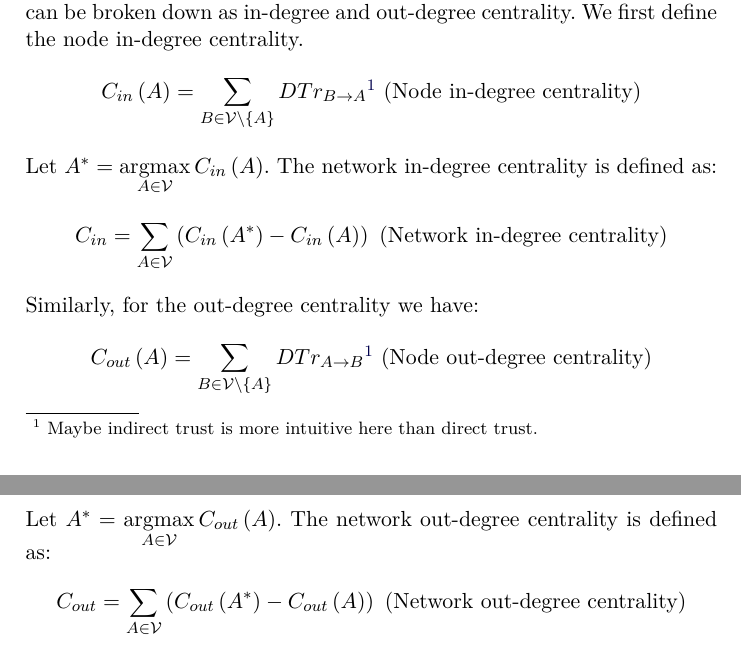
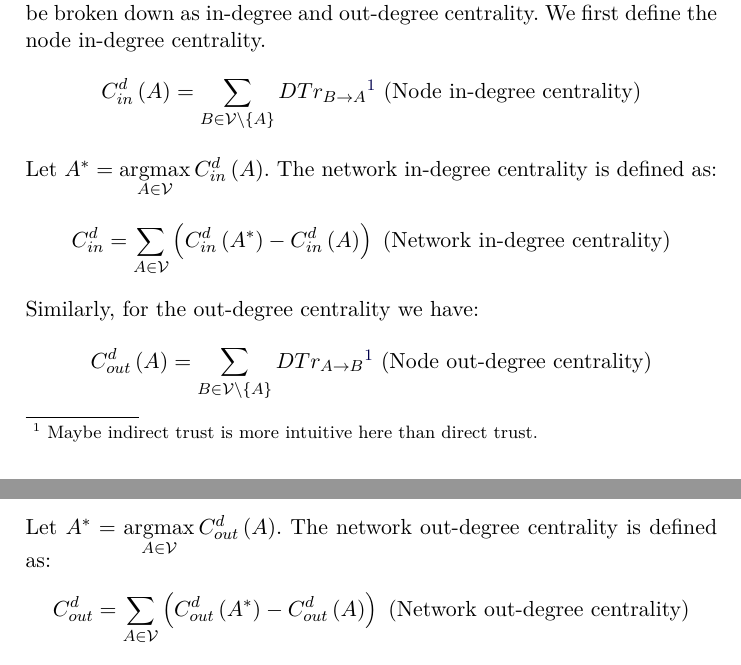
Before and after one commit to decrypto-org/TrustIsRisk, a LaTeX thesis (networkhealth/networkhealth.tex, which reads networkhealth/centrality.tex): two parts of pages 1 and 2 of 3, joined at a grey line, cut so that both start at the same text. Compiled offline with pdfLaTeX.

Commit message:
Switch to more descriptive symbols
The symbol for in/out-degree centrality is now C^d_{in/out}.

```diff
--- a/networkhealth/centrality.tex
+++ b/networkhealth/centrality.tex
@@ -6,24 +5,24 @@
     One possible approach is the degree centrality [Freeman citation], that can be broken down as in-degree and out-degree
     centrality. We first define the node in-degree centrality.
     \begin{equation*}
-      C_{in}\left(A\right) = \sum\limits_{B \in \mathcal{V} \setminus \{A\}}DTr_{B \rightarrow A}\footnote{Maybe indirect
+      C^d_{in}\left(A\right) = \sum\limits_{B \in \mathcal{V} \setminus \{A\}}DTr_{B \rightarrow A}\footnote{Maybe indirect
       trust is more intuitive here than direct trust.} \mbox{ (Node in-degree centrality)}
     \end{equation*}
-    Let $A^* = \argmax\limits_{A \in \mathcal{V}}C_{in}\left(A\right)$. The network in-degree centrality is defined as:
+    Let $A^* = \argmax\limits_{A \in \mathcal{V}}C^d_{in}\left(A\right)$. The network in-degree centrality is defined as:
     \begin{equation*}
-      C_{in} = \sum\limits_{A \in \mathcal{V}}\left(C_{in}\left(A^*\right) - C_{in}\left(A\right)\right) \mbox{ (Network
+      C^d_{in} = \sum\limits_{A \in \mathcal{V}}\left(C^d_{in}\left(A^*\right) - C^d_{in}\left(A\right)\right) \mbox{ (Network
       in-degree centrality)}
     \end{equation*}
     Similarly, for the out-degree centrality we have:
     \addtocounter{footnote}{-1}
     \begin{equation*}
-      C_{out}\left(A\right) = \sum\limits_{B \in \mathcal{V} \setminus \{A\}}DTr_{A \rightarrow B}\footnotemark \mbox{ (Node
+      C^d_{out}\left(A\right) = \sum\limits_{B \in \mathcal{V} \setminus \{A\}}DTr_{A \rightarrow B}\footnotemark \mbox{ (Node
       out-degree centrality)}
     \end{equation*}
-    Let $A^* = \argmax\limits_{A \in \mathcal{V}}C_{out}\left(A\right)$. The network out-degree centrality is defined as:
+    Let $A^* = \argmax\limits_{A \in \mathcal{V}}C^d_{out}\left(A\right)$. The network out-degree centrality is defined as:
     \begin{equation*}
-      C_{out} = \sum\limits_{A \in \mathcal{V}}\left(C_{out}\left(A^*\right) - C_{out}\left(A\right)\right) \mbox{ (Network
-      out-degree centrality)}
+      C^d_{out} = \sum\limits_{A \in \mathcal{V}}\left(C^d_{out}\left(A^*\right) - C^d_{out}\left(A\right)\right) \mbox{
+      (Network out-degree centrality)}
     \end{equation*}
 
     A problem of these centrality measures is that their unit is the currency used (i.e. Bitcoin) and thus may not always have
```
Also changed, not shown: networkhealth/centrality.tex (3 more changed lines).
